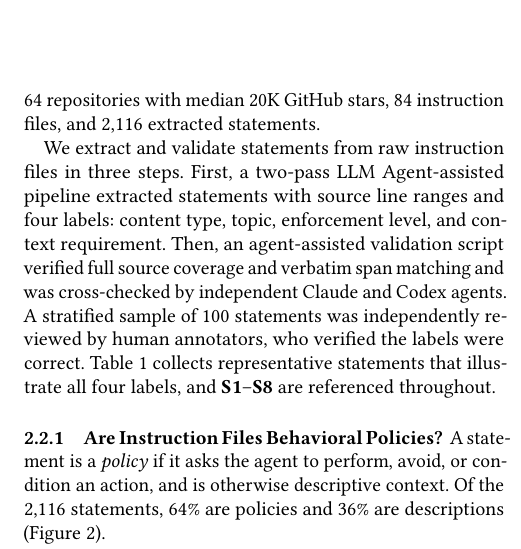
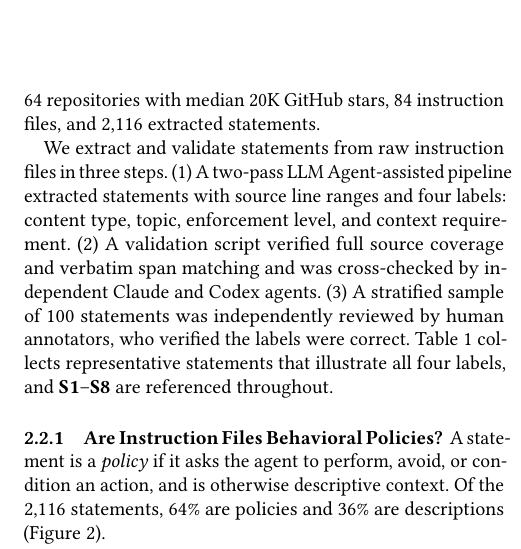
Before and after one commit to yunwei37/actplane-atc, a LaTeX paper (main.tex, which reads sections/02-motivation.tex): part of one column of page 3 of 16, cut so that both start at the same text. Compiled offline with pdfLaTeX.

Commit message:
Updates from Overleaf

```diff
--- a/sections/02-motivation.tex
+++ b/sections/02-motivation.tex
@@ -37,11 +37,11 @@ The snapshot, taken 2026-05-23 UTC, contains 64~repositories with median 20K Git
 
 
 % 一条 \emph{语句}是表达一个主张或约束的连贯单元。
-We extract and validate statements from raw instruction files in three steps. First, a two-pass LLM Agent-assisted pipeline extracted statements with source line ranges and four labels: content type, topic, enforcement level, and context requirement.
+We extract and validate statements from raw instruction files in three steps. (1) A two-pass LLM Agent-assisted pipeline extracted statements with source line ranges and four labels: content type, topic, enforcement level, and context requirement.
 % 一个两遍 LLM 智能体辅助流水线提取了带有源行范围和四个标签的语句：内容类型、主题、执行级别和上下文要求。
-Then, an agent-assisted validation script verified full source coverage and verbatim span matching and was cross-checked by independent Claude and Codex agents.
+(2) A validation script verified full source coverage and verbatim span matching and was cross-checked by independent Claude and Codex agents.
 % 一个验证脚本验证了完整的源覆盖和逐字跨度匹配，并经独立的 Claude 和 Codex 智能体交叉检查。
-A stratified sample of 100~statements was independently reviewed by human annotators, who verified the labels were correct.
+(3) A stratified sample of 100~statements was independently reviewed by human annotators, who verified the labels were correct.
 % 100 条语句的分层样本由人工标注者独立审查，他们验证标签正确。
 Table~\ref{tab:examples} collects representative statements that illustrate all four labels, and \textbf{S1}--\textbf{S8} are referenced throughout.
 % 表~\ref{tab:examples}收集了说明所有四个标签的代表性语句，\textbf{S1}--\textbf{S8} 在全文中被引用。
```
